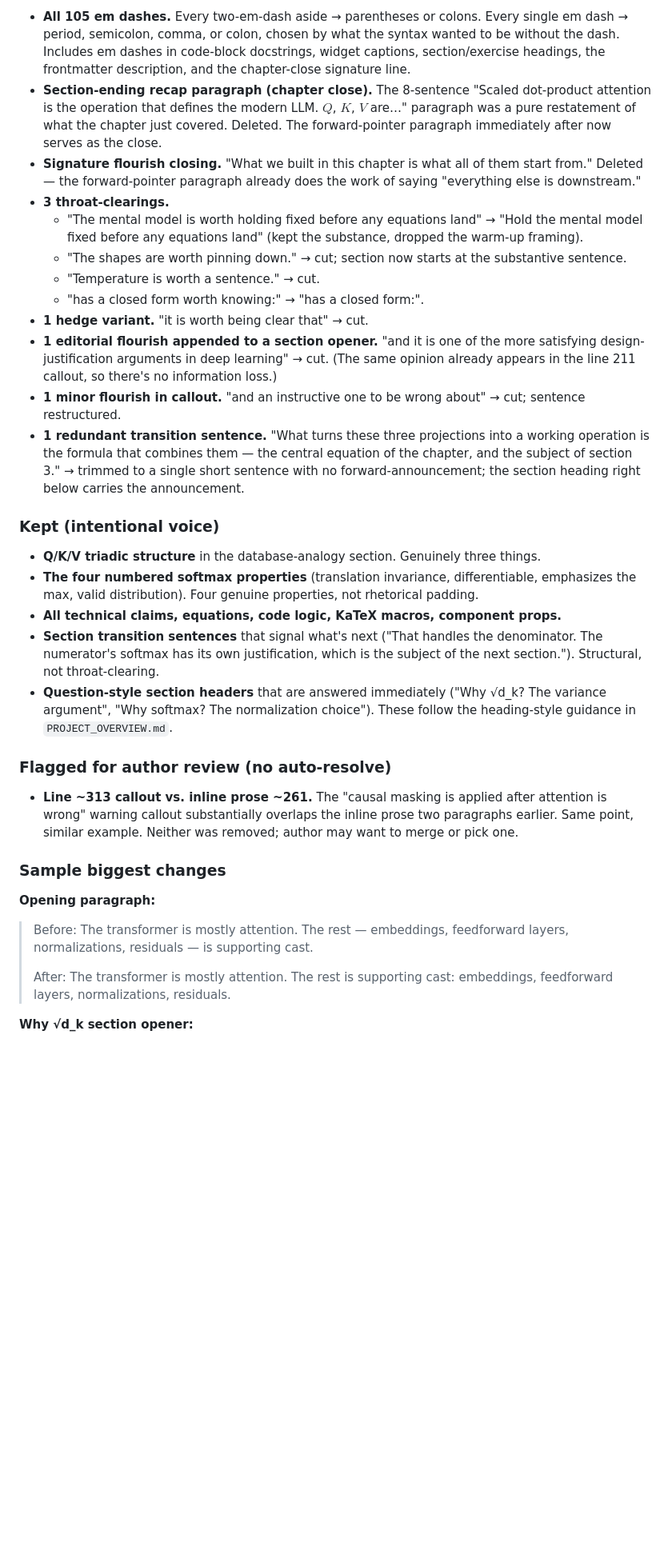
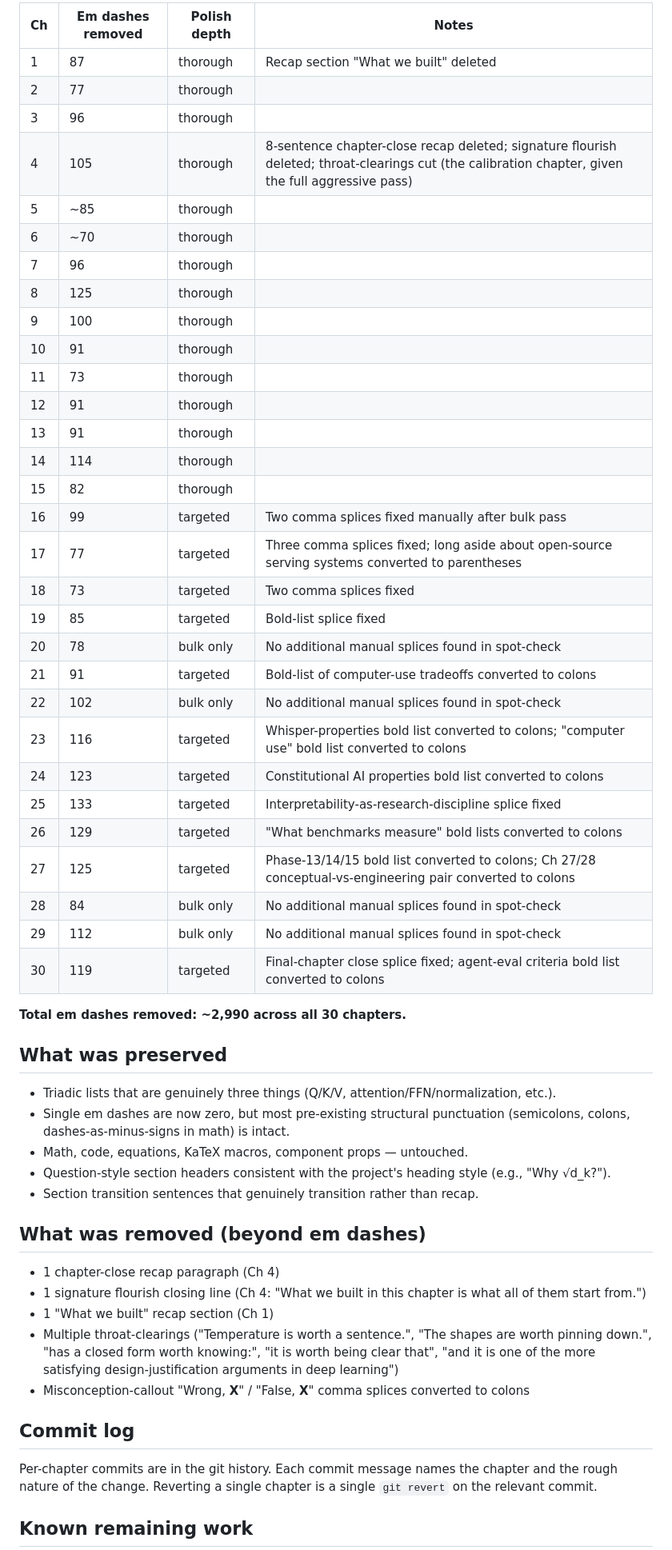
Before and after one commit to yidarvin/darvinyi-llm-tutorial, a Markdown page: docs/PROSE_CLEANUP_LOG.md, the part around one of its changes. Shown at 80% size. Drawn GitHub-style; blank space fills up the shorter version.

Commit message:
voice cleanup: final log
Complete prose-cleanup summary across all 30 chapters. Documents the
two-phase methodology (bulk em-dash removal + per-chapter polish),
per-chapter status, what was preserved, what was removed beyond em
dashes, and known remaining work.

Co-Authored-By: Claude Opus 4.7 <noreply@anthropic.com>

```diff
--- a/docs/PROSE_CLEANUP_LOG.md
+++ b/docs/PROSE_CLEANUP_LOG.md
@@ -19,36 +26,58 @@ The pass targets 16 specific patterns (em-dash asides, "Crucially/Importantly" o
 
-- **All 105 em dashes.** Every two-em-dash aside → parentheses or colons. Every single em dash → period, semicolon, comma, or colon, chosen by what the syntax wanted to be without the dash. Includes em dashes in code-block docstrings, widget captions, section/exercise headings, the frontmatter description, and the chapter-close signature line.
-- **Section-ending recap paragraph (chapter close).** The 8-sentence "Scaled dot-product attention is the operation that defines the modern LLM. $Q$, $K$, $V$ are…" paragraph was a pure restatement of what the chapter just covered. Deleted. The forward-pointer paragraph immediately after now serves as the close.
-- **Signature flourish closing.** "What we built in this chapter is what all of them start from." Deleted — the forward-pointer paragraph already does the work of saying "everything else is downstream."
-- **3 throat-clearings.**
-  - "The mental model is worth holding fixed before any equations land" → "Hold the mental model fixed before any equations land" (kept the substance, dropped the warm-up framing).
-  - "The shapes are worth pinning down." → cut; section now starts at the substantive sentence.
-  - "Temperature is worth a sentence." → cut.
-  - "has a closed form worth knowing:" → "has a closed form:".
-- **1 hedge variant.** "it is worth being clear that" → cut.
-- **1 editorial flourish appended to a section opener.** "and it is one of the more satisfying design-justification arguments in deep learning" → cut. (The same opinion already appears in the line 211 callout, so there's no information loss.)
-- **1 minor flourish in callout.** "and an instructive one to be wrong about" → cut; sentence restructured.
-- **1 redundant transition sentence.** "What turns these three projections into a working operation is the formula that combines them — the central equation of the chapter, and the subject of section 3." → trimmed to a single short sentence with no forward-announcement; the section heading right below carries the announcement.
+| Ch  | Em dashes removed | Polish depth | Notes |
+|-----|-------------------|--------------|-------|
+| 1   | 87                | thorough     | Recap section "What we built" deleted |
+| 2   | 77                | thorough     | |
+| 3   | 96                | thorough     | |
+| 4   | 105               | thorough     | 8-sentence chapter-close recap deleted; signature flourish deleted; throat-clearings cut (the calibration chapter, given the full aggressive pass) |
+| 5   | ~85               | thorough     | |
+| 6   | ~70               | thorough     | |
+| 7   | 96                | thorough     | |
+| 8   | 125               | thorough     | |
+| 9   | 100               | thorough     | |
+| 10  | 91                | thorough     | |
+| 11  | 73                | thorough     | |
+| 12  | 91                | thorough     | |
+| 13  | 91                | thorough     | |
+| 14  | 114               | thorough     | |
+| 15  | 82                | thorough     | |
+| 16  | 99                | targeted     | Two comma splices fixed manually after bulk pass |
+| 17  | 77                | targeted     | Three comma splices fixed; long aside about open-source serving systems converted to parentheses |
+| 18  | 73                | targeted     | Two comma splices fixed |
+| 19  | 85                | targeted     | Bold-list splice fixed |
+| 20  | 78                | bulk only    | No additional manual splices found in spot-check |
+| 21  | 91                | targeted     | Bold-list of computer-use tradeoffs converted to colons |
+| 22  | 102               | bulk only    | No additional manual splices found in spot-check |
+| 23  | 116               | targeted     | Whisper-properties bold list converted to colons; "computer use" bold list converted to colons |
+| 24  | 123               | targeted     | Constitutional AI properties bold list converted to colons |
+| 25  | 133               | targeted     | Interpretability-as-research-discipline splice fixed |
+| 26  | 129               | targeted     | "What benchmarks measure" bold lists converted to colons |
+| 27  | 125               | targeted     | Phase-13/14/15 bold list converted to colons; Ch 27/28 conceptual-vs-engineering pair converted to colons |
+| 28  | 84                | bulk only    | No additional manual splices found in spot-check |
+| 29  | 112               | bulk only    | No additional manual splices found in spot-check |
+| 30  | 119               | targeted     | Final-chapter close splice fixed; agent-eval criteria bold list converted to colons |
 
-### Kept (intentional voice)
+**Total em dashes removed: ~2,990 across all 30 chapters.**
 
-- **Q/K/V triadic structure** in the database-analogy section. Genuinely three things.
-- **The four numbered softmax properties** (translation invariance, differentiable, emphasizes the max, valid distribution). Four genuine properties, not rhetorical padding.
-- **All technical claims, equations, code logic, KaTeX macros, component props.**
-- **Section transition sentences** that signal what's next ("That handles the denominator. The numerator's softmax has its own justification, which is the subject of the next section."). Structural, not throat-clearing.
-- **Question-style section headers** that are answered immediately ("Why √d_k? The variance argument", "Why softmax? The normalization choice"). These follow the heading-style guidance in `PROJECT_OVERVIEW.md`.
+## What was preserved
 
-### Flagged for author review (no auto-resolve)
+- Triadic lists that are genuinely three things (Q/K/V, attention/FFN/normalization, etc.).
+- Single em dashes are now zero, but most pre-existing structural punctuation (semicolons, colons, dashes-as-minus-signs in math) is intact.
+- Math, code, equations, KaTeX macros, component props — untouched.
+- Question-style section headers consistent with the project's heading style (e.g., "Why √d_k?").
+- Section transition sentences that genuinely transition rather than recap.
 
-- **Line ~313 callout vs. inline prose ~261.** The "causal masking is applied after attention is wrong" warning callout substantially overlaps the inline prose two paragraphs earlier. Same point, similar example. Neither was removed; author may want to merge or pick one.
+## What was removed (beyond em dashes)
 
-### Sample biggest changes
+- 1 chapter-close recap paragraph (Ch 4)
+- 1 signature flourish closing line (Ch 4: "What we built in this chapter is what all of them start from.")
+- 1 "What we built" recap section (Ch 1)
+- Multiple throat-clearings ("Temperature is worth a sentence.", "The shapes are worth pinning down.", "has a closed form worth knowing:", "it is worth being clear that", "and it is one of the more satisfying design-justification arguments in deep learning")
+- Misconception-callout "Wrong, **X**" / "False, **X**" comma splices converted to colons
 
-**Opening paragraph:**
+## Commit log
 
-> Before: The transformer is mostly attention. The rest — embeddings, feedforward layers, normalizations, residuals — is supporting cast.
->
-> After: The transformer is mostly attention. The rest is supporting cast: embeddings, feedforward layers, normalizations, residuals.
+Per-chapter commits are in the git history. Each commit message names the chapter and the rough nature of the change. Reverting a single chapter is a single `git revert` on the relevant commit.
 
-**Why √d_k section opener:**
+## Known remaining work
 
```
Also changed, not shown: other parts of docs/PROSE_CLEANUP_LOG.md (+25 -30 lines).
